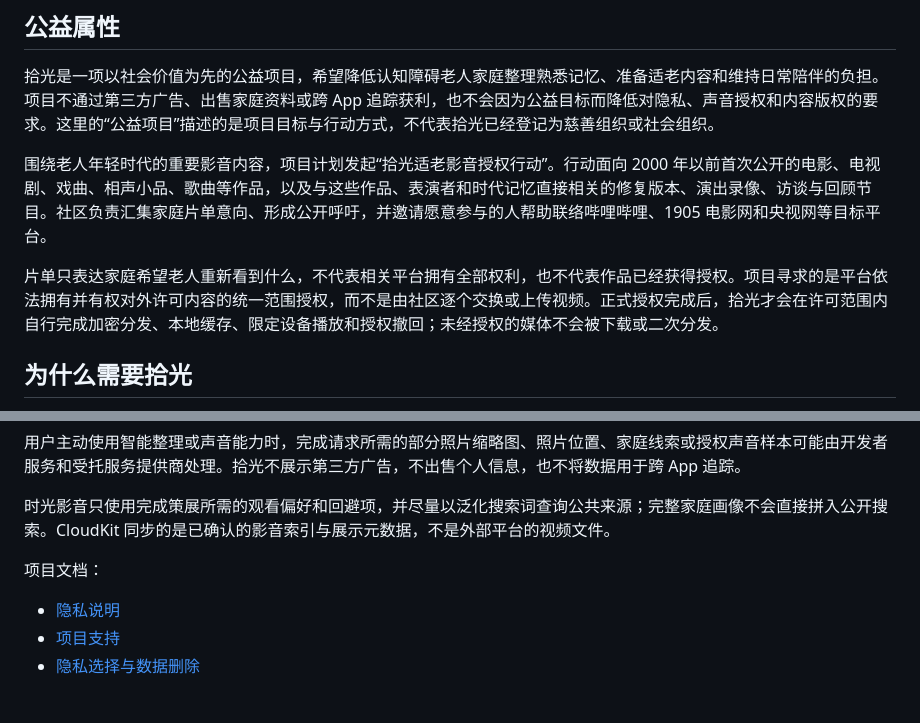
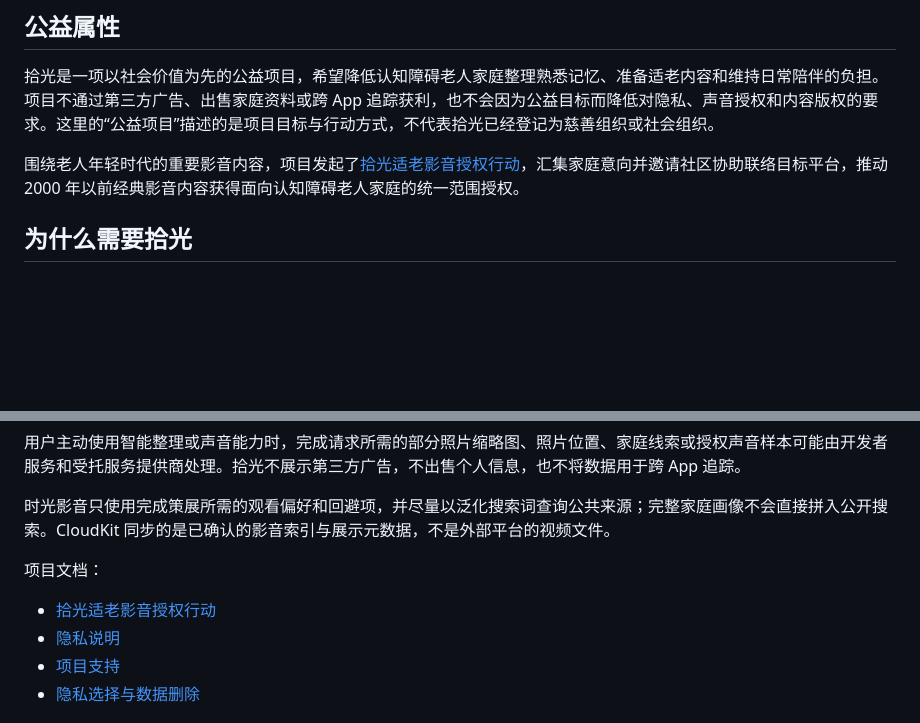
Before and after one commit to FlyLow24/ReLight, a Markdown page: README.md, 2 parts joined by grey strips. Rendered like a GitHub page; blank space fills up the shorter version.

Commit message:
Add media access action hub

```diff
--- a/README.md
+++ b/README.md
@@ -20,9 +20,7 @@
 
 拾光是一项以社会价值为先的公益项目，希望降低认知障碍老人家庭整理熟悉记忆、准备适老内容和维持日常陪伴的负担。项目不通过第三方广告、出售家庭资料或跨 App 追踪获利，也不会因为公益目标而降低对隐私、声音授权和内容版权的要求。这里的“公益项目”描述的是项目目标与行动方式，不代表拾光已经登记为慈善组织或社会组织。
 
-围绕老人年轻时代的重要影音内容，项目计划发起“拾光适老影音授权行动”。行动面向 2000 年以前首次公开的电影、电视剧、戏曲、相声小品、歌曲等作品，以及与这些作品、表演者和时代记忆直接相关的修复版本、演出录像、访谈与回顾节目。社区负责汇集家庭片单意向、形成公开呼吁，并邀请愿意参与的人帮助联络哔哩哔哩、1905 电影网和央视网等目标平台。
-
-片单只表达家庭希望老人重新看到什么，不代表相关平台拥有全部权利，也不代表作品已经获得授权。项目寻求的是平台依法拥有并有权对外许可内容的统一范围授权，而不是由社区逐个交换或上传视频。正式授权完成后，拾光才会在许可范围内自行完成加密分发、本地缓存、限定设备播放和授权撤回；未经授权的媒体不会被下载或二次分发。
+围绕老人年轻时代的重要影音内容，项目发起了[拾光适老影音授权行动](./MEDIA_ACCESS_ACTION.md)，汇集家庭意向并邀请社区协助联络目标平台，推动 2000 年以前经典影音内容获得面向认知障碍老人家庭的统一范围授权。
 
 ## 为什么需要拾光
 
@@ -252,6 +250,7 @@ flowchart LR
 
 项目文档：
 
+- [拾光适老影音授权行动](./MEDIA_ACCESS_ACTION.md)
 - [隐私说明](./PRIVACY.md)
 - [项目支持](./SUPPORT.md)
 - [隐私选择与数据删除](./PRIVACY_CHOICES.md)
```
Also changed, not shown: MEDIA_ACCESS_ACTION.md (added, +132 -0 lines), MEDIA_INTEREST_CATALOG.md (added, +436 -0 lines).
